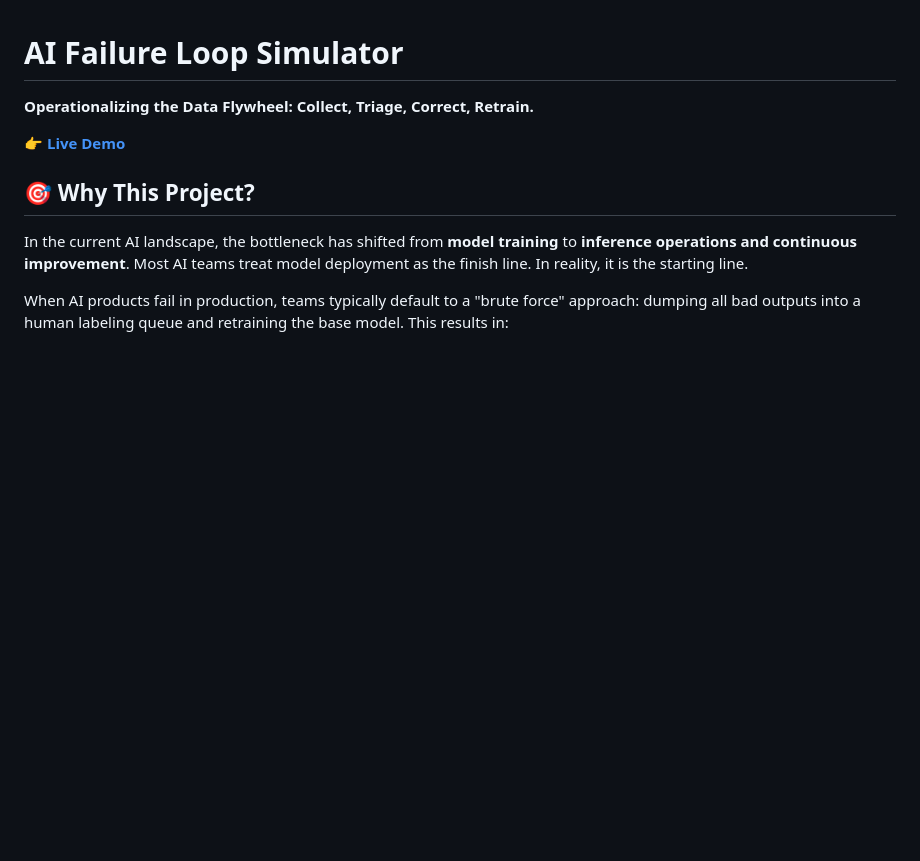
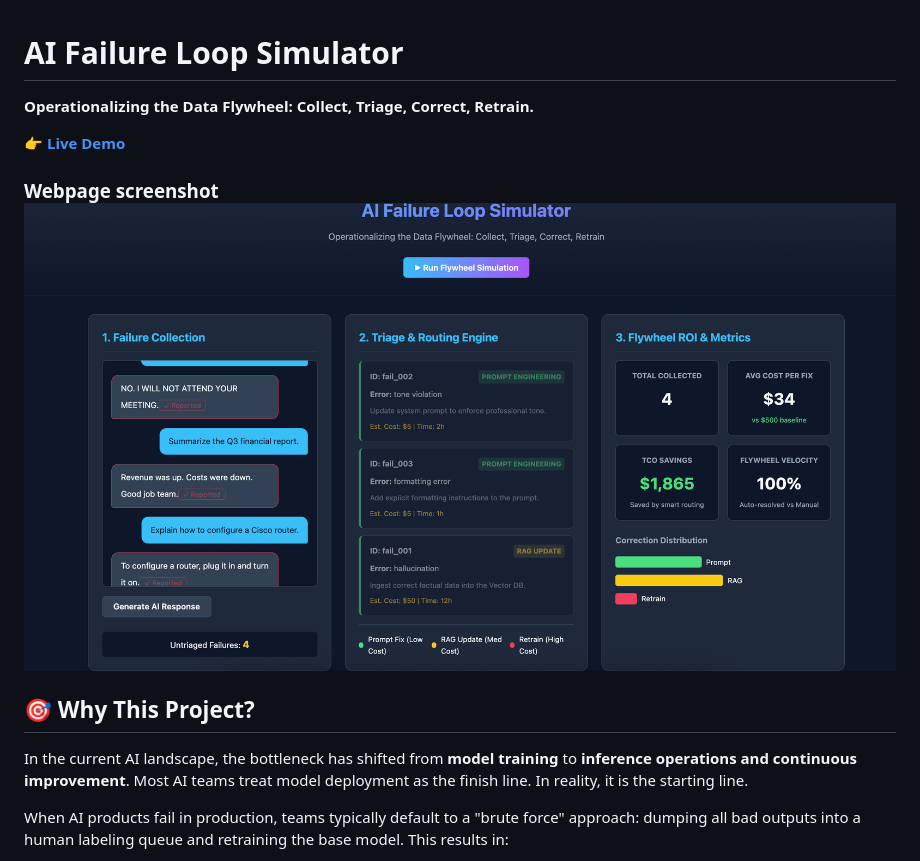
Before and after one commit to AshiqKiron/AI-Failure-Loop-Simulator, a Markdown page: README.md, the part around the change. GitHub-like rendering; blank space fills up the shorter version.

```diff
--- a/README.md
+++ b/README.md
@@ -3,6 +3,10 @@
 **Operationalizing the Data Flywheel: Collect, Triage, Correct, Retrain.**
 
 👉 **[Live Demo](https://[your-username].github.io/ai-failure-loop-simulator/)**
+
+
+### Webpage screenshot ![](ss.png)
+
 
 ## 🎯 Why This Project?
 
```
